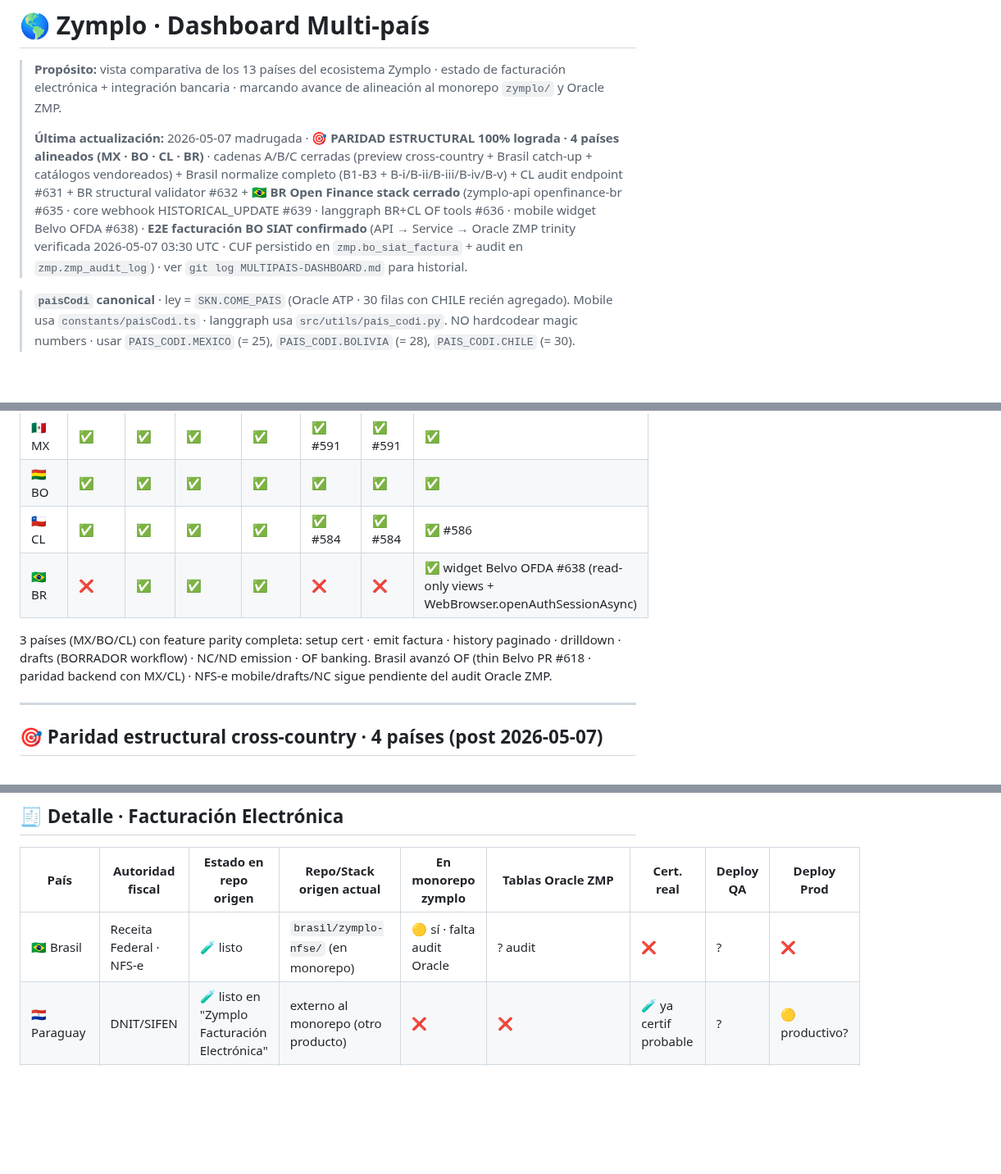
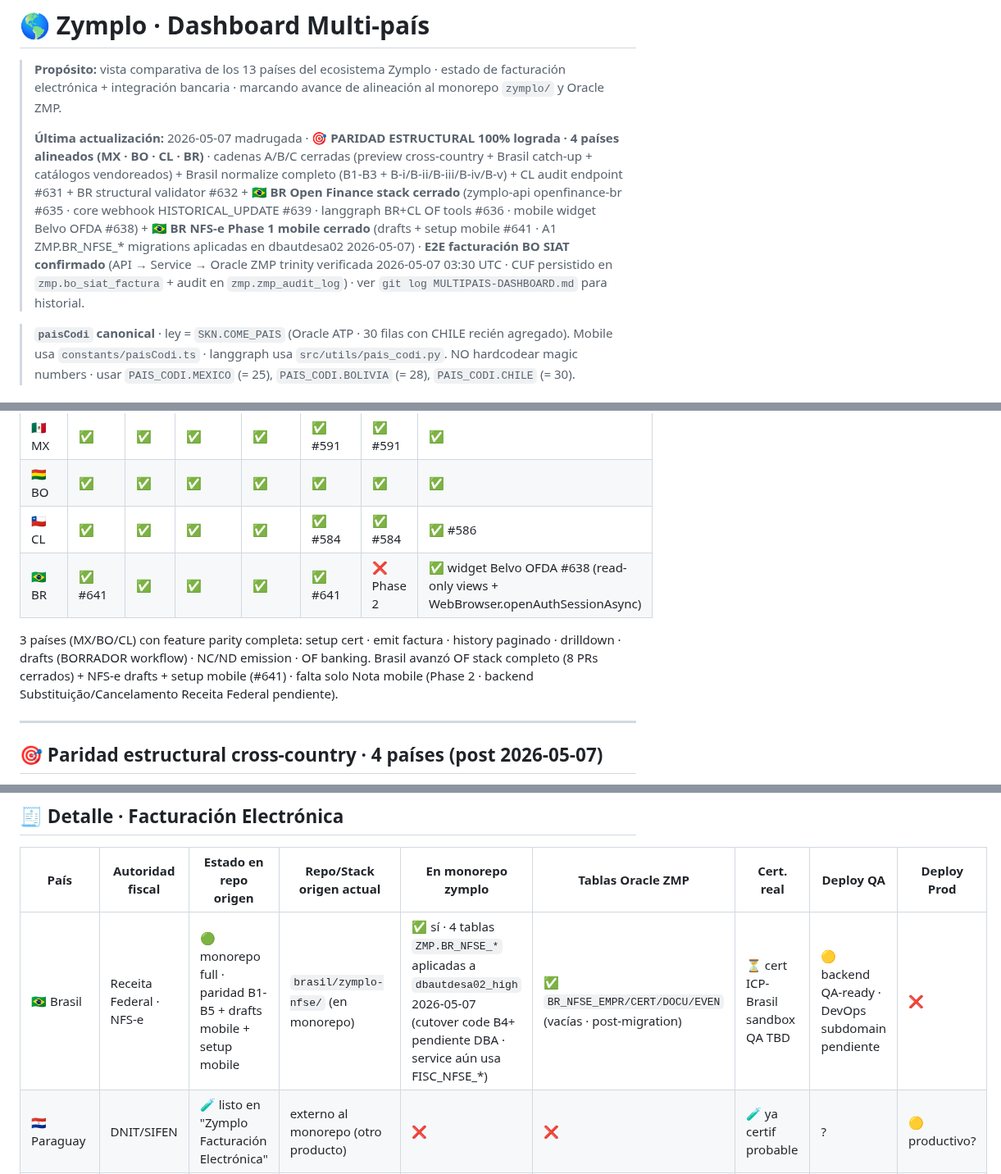
Before and after one commit to luzma101190/zymplo-multipais-dashboard, a Markdown page: dashboard.md, 3 parts joined by grey strips. Shown at 82% size. Rendered like a GitHub page; blank space fills up the shorter version.

Commit message:
sync manual from zymplo@: BR NFS-e Phase 1 cerrado · drafts + setup mobile (#641 + #642)

```diff
--- a/dashboard.md
+++ b/dashboard.md
@@ -2,7 +2,7 @@
 
 > **Propósito:** vista comparativa de los 13 países del ecosistema Zymplo · estado de facturación electrónica + integración bancaria · marcando avance de alineación al monorepo `zymplo/` y Oracle ZMP.
 >
-> **Última actualización:** 2026-05-07 madrugada · **🎯 PARIDAD ESTRUCTURAL 100% lograda · 4 países alineados (MX · BO · CL · BR)** · cadenas A/B/C cerradas (preview cross-country + Brasil catch-up + catálogos vendoreados) + Brasil normalize completo (B1-B3 + B-i/B-ii/B-iii/B-iv/B-v) + CL audit endpoint #631 + BR structural validator #632 + **🇧🇷 BR Open Finance stack cerrado** (zymplo-api openfinance-br #635 · core webhook HISTORICAL_UPDATE #639 · langgraph BR+CL OF tools #636 · mobile widget Belvo OFDA #638) · **E2E facturación BO SIAT confirmado** (API → Service → Oracle ZMP trinity verificada 2026-05-07 03:30 UTC · CUF persistido en `zmp.bo_siat_factura` + audit en `zmp.zmp_audit_log`) · ver `git log MULTIPAIS-DASHBOARD.md` para historial.
+> **Última actualización:** 2026-05-07 madrugada · **🎯 PARIDAD ESTRUCTURAL 100% lograda · 4 países alineados (MX · BO · CL · BR)** · cadenas A/B/C cerradas (preview cross-country + Brasil catch-up + catálogos vendoreados) + Brasil normalize completo (B1-B3 + B-i/B-ii/B-iii/B-iv/B-v) + CL audit endpoint #631 + BR structural validator #632 + **🇧🇷 BR Open Finance stack cerrado** (zymplo-api openfinance-br #635 · core webhook HISTORICAL_UPDATE #639 · langgraph BR+CL OF tools #636 · mobile widget Belvo OFDA #638) + **🇧🇷 BR NFS-e Phase 1 mobile cerrado** (drafts + setup mobile #641 · A1 ZMP.BR_NFSE_* migrations aplicadas en dbautdesa02 2026-05-07) · **E2E facturación BO SIAT confirmado** (API → Service → Oracle ZMP trinity verificada 2026-05-07 03:30 UTC · CUF persistido en `zmp.bo_siat_factura` + audit en `zmp.zmp_audit_log`) · ver `git log MULTIPAIS-DASHBOARD.md` para historial.
 
 > **`paisCodi` canonical** · ley = `SKN.COME_PAIS` (Oracle ATP · 30 filas con CHILE recién agregado). Mobile usa `constants/paisCodi.ts` · langgraph usa `src/utils/pais_codi.py`. NO hardcodear magic numbers · usar `PAIS_CODI.MEXICO` (= 25), `PAIS_CODI.BOLIVIA` (= 28), `PAIS_CODI.CHILE` (= 30).
 
@@ -61,9 +61,9 @@
 | 🇲🇽 MX | ✅ | ✅ | ✅ | ✅ | ✅ #591 | ✅ #591 | ✅ |
 | 🇧🇴 BO | ✅ | ✅ | ✅ | ✅ | ✅ | ✅ | ✅ |
 | 🇨🇱 CL | ✅ | ✅ | ✅ | ✅ | ✅ #584 | ✅ #584 | ✅ #586 |
-| 🇧🇷 BR | ❌ | ✅ | ✅ | ✅ | ❌ | ❌ | ✅ widget Belvo OFDA #638 (read-only views + WebBrowser.openAuthSessionAsync) |
+| 🇧🇷 BR | ✅ #641 | ✅ | ✅ | ✅ | ✅ #641 | ❌ Phase 2 | ✅ widget Belvo OFDA #638 (read-only views + WebBrowser.openAuthSessionAsync) |
 
-3 países (MX/BO/CL) con feature parity completa: setup cert · emit factura · history paginado · drilldown · drafts (BORRADOR workflow) · NC/ND emission · OF banking. Brasil avanzó OF (thin Belvo PR #618 · paridad backend con MX/CL) · NFS-e mobile/drafts/NC sigue pendiente del audit Oracle ZMP.
+3 países (MX/BO/CL) con feature parity completa: setup cert · emit factura · history paginado · drilldown · drafts (BORRADOR workflow) · NC/ND emission · OF banking. Brasil avanzó OF stack completo (8 PRs cerrados) + NFS-e drafts + setup mobile (#641) · falta solo Nota mobile (Phase 2 · backend Substituição/Cancelamento Receita Federal pendiente).
 
 ---
 
@@ -106,7 +106,7 @@ Tabla de features estructurales cross-country alineadas en MX/BO/CL/BR. Cada ✓
 
 | País | Autoridad fiscal | Estado en repo origen | Repo/Stack origen actual | En monorepo zymplo | Tablas Oracle ZMP | Cert. real | Deploy QA | Deploy Prod |
 |---|---|---|---|---|---|---|---|---|
-| 🇧🇷 Brasil     | Receita Federal · NFS-e | 🧪 listo | `brasil/zymplo-nfse/` (en monorepo) | 🟡 sí · falta audit Oracle | ? audit | ❌ | ? | ❌ |
+| 🇧🇷 Brasil     | Receita Federal · NFS-e | 🟢 monorepo full · paridad B1-B5 + drafts mobile + setup mobile | `brasil/zymplo-nfse/` (en monorepo) | ✅ sí · 4 tablas `ZMP.BR_NFSE_*` aplicadas a `dbautdesa02_high` 2026-05-07 (cutover code B4+ pendiente DBA · service aún usa FISC_NFSE_*) | ✅ `BR_NFSE_EMPR/CERT/DOCU/EVEN` (vacías · post-migration) | ⏳ cert ICP-Brasil sandbox QA TBD | 🟡 backend QA-ready · DevOps subdomain pendiente | ❌ |
 | 🇵🇾 Paraguay   | DNIT/SIFEN              | 🧪 listo en "Zymplo Facturación Electrónica" | externo al monorepo (otro producto) | ❌ | ❌ | 🧪 ya certif probable | ? | 🟡 productivo? |
 | 🇲🇽 México     | SAT · CFDI 4.0          | 🟢 QA-ready  | `mexico/zymplo-cfdi/` (Facturama PAC) | ✅ sí · F0 cerrado | ✅ MX_CFDI_HISTORICO + MX_CSD_VAULT + MX_EMPR_FISCAL | ❌ falta cert prod | ✅ | ❌ |
 | 🇺🇸 EEUU       | (UBL std · sin regulador) | 🧪 listo | externo al monorepo | ❌ | ❌ | N/A | ? | ❌ |
```
Also changed, not shown: other parts of dashboard.md (+1 -0 lines).
